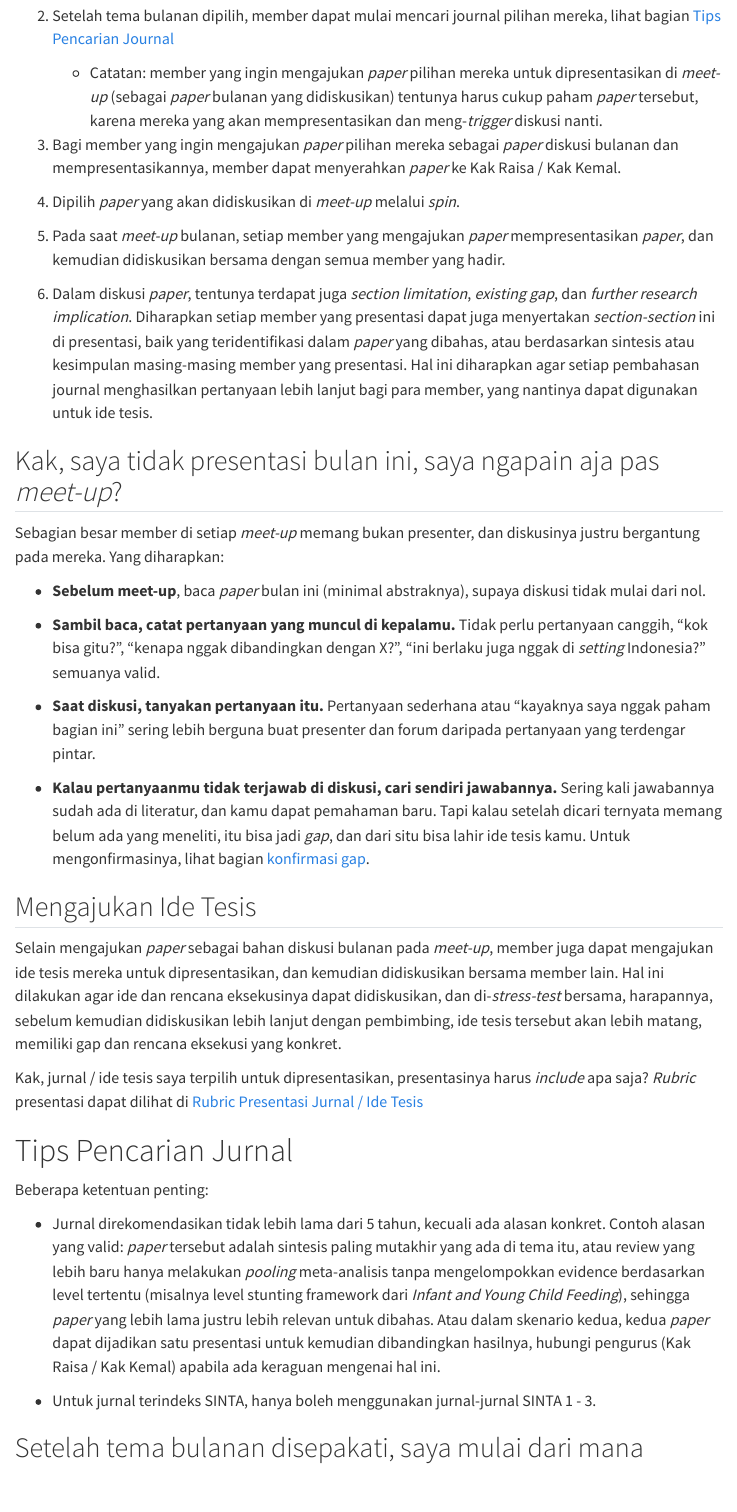
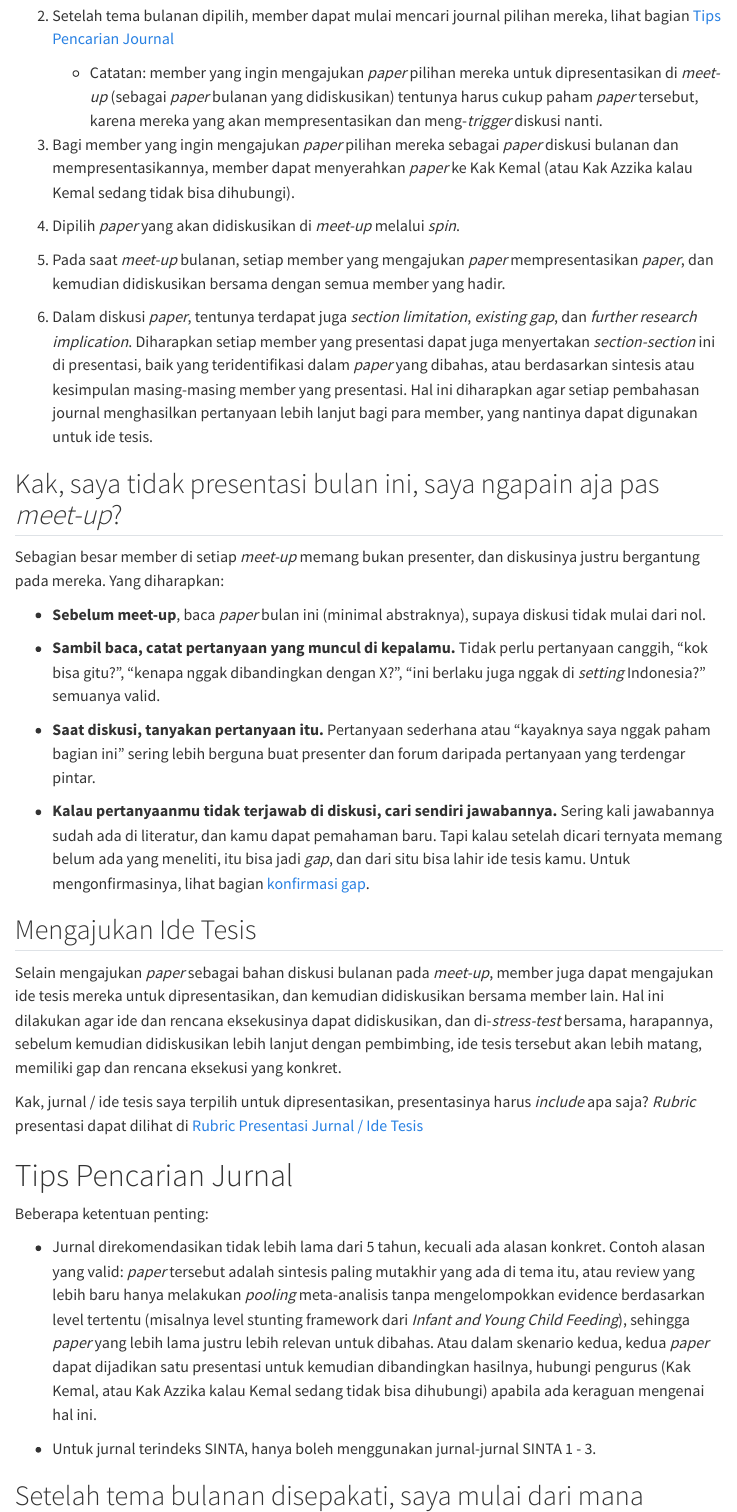
Before and after one commit to Journal-Thesis-Club-FKM-UI/Journal-Thesis-Club-Docs, a Quarto document (Journal-Thesis-Club-Handbook.qmd): the page in a window 1100 px wide, from 580 px down. Rendered offline with R 4.5, knitr and Pandoc in place of Quarto, with nearby package versions; menus at the side of the page are left out.

Commit message:
describe what changed

```diff
--- a/Journal-Thesis-Club-Handbook.qmd
+++ b/Journal-Thesis-Club-Handbook.qmd
@@ -25,7 +25,7 @@ date-modified: today
 
     - Catatan: member yang ingin mengajukan *paper* pilihan mereka untuk dipresentasikan di *meet-up* (sebagai *paper* bulanan yang didiskusikan) tentunya harus cukup paham *paper* tersebut, karena mereka yang akan mempresentasikan dan meng-*trigger* diskusi nanti.
 
-3.  Bagi member yang ingin mengajukan *paper* pilihan mereka sebagai *paper* diskusi bulanan dan mempresentasikannya, member dapat menyerahkan *paper* ke Kak Raisa / Kak Kemal.
+3.  Bagi member yang ingin mengajukan *paper* pilihan mereka sebagai *paper* diskusi bulanan dan mempresentasikannya, member dapat menyerahkan *paper* ke Kak Kemal (atau Kak Azzika kalau Kemal sedang tidak bisa dihubungi).
 
 4.  Dipilih *paper* yang akan didiskusikan di *meet-up* melalui *spin*.
 
@@ -55,7 +55,7 @@ Kak, jurnal / ide tesis saya terpilih untuk dipresentasikan, presentasinya harus
 
 Beberapa ketentuan penting:
 
-- Jurnal direkomendasikan tidak lebih lama dari 5 tahun, kecuali ada alasan konkret. Contoh alasan yang valid: *paper* tersebut adalah sintesis paling mutakhir yang ada di tema itu, atau review yang lebih baru hanya melakukan *pooling* meta-analisis tanpa mengelompokkan evidence berdasarkan level tertentu (misalnya level stunting framework dari *Infant and Young Child Feeding*), sehingga *paper* yang lebih lama justru lebih relevan untuk dibahas. Atau dalam skenario kedua, kedua *paper* dapat dijadikan satu presentasi untuk kemudian dibandingkan hasilnya, hubungi pengurus (Kak Raisa / Kak Kemal) apabila ada keraguan mengenai hal ini.
+- Jurnal direkomendasikan tidak lebih lama dari 5 tahun, kecuali ada alasan konkret. Contoh alasan yang valid: *paper* tersebut adalah sintesis paling mutakhir yang ada di tema itu, atau review yang lebih baru hanya melakukan *pooling* meta-analisis tanpa mengelompokkan evidence berdasarkan level tertentu (misalnya level stunting framework dari *Infant and Young Child Feeding*), sehingga *paper* yang lebih lama justru lebih relevan untuk dibahas. Atau dalam skenario kedua, kedua *paper* dapat dijadikan satu presentasi untuk kemudian dibandingkan hasilnya, hubungi pengurus (Kak Kemal, atau Kak Azzika kalau Kemal sedang tidak bisa dihubungi) apabila ada keraguan mengenai hal ini.
 
 - Untuk jurnal terindeks SINTA, hanya boleh menggunakan jurnal-jurnal SINTA 1 - 3.
 
```
Also changed, not shown: Journal-Thesis-Club-Handbook.qmd (2 more changed lines).
